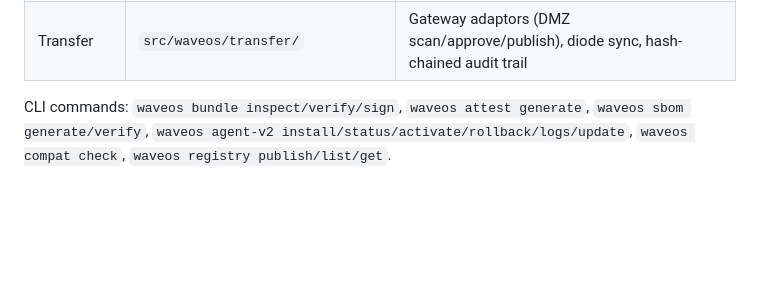
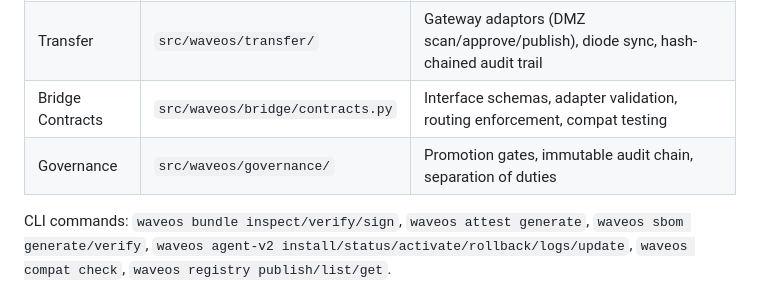
Before and after one commit to zveasy/WaveOS, a Markdown page: AGENTS.md, the part around the change. Rendered like a GitHub page; blank space fills up the shorter version.

Commit message:
Update AGENTS.md with bridge contracts and governance module entries
Co-authored-by: Zakariya Veasy <zveasy@users.noreply.github.com>

```diff
--- a/AGENTS.md
+++ b/AGENTS.md
@@ -53,6 +53,8 @@ The secure release platform adds these subsystems (all self-contained, no new de
 | Crypto | `src/waveos/crypto/` | Public-key signing (Ed25519/HMAC-SHA512), LocalKMS, anti-rollback epochs |
 | Rollout | `src/waveos/rollout_controls.py` | Channel policies, health gates, auto-rollback triggers |
 | Transfer | `src/waveos/transfer/` | Gateway adaptors (DMZ scan/approve/publish), diode sync, hash-chained audit trail |
+| Bridge Contracts | `src/waveos/bridge/contracts.py` | Interface schemas, adapter validation, routing enforcement, compat testing |
+| Governance | `src/waveos/governance/` | Promotion gates, immutable audit chain, separation of duties |
 
 CLI commands: `waveos bundle inspect/verify/sign`, `waveos attest generate`, `waveos sbom generate/verify`, `waveos agent-v2 install/status/activate/rollback/logs/update`, `waveos compat check`, `waveos registry publish/list/get`.
 
```
